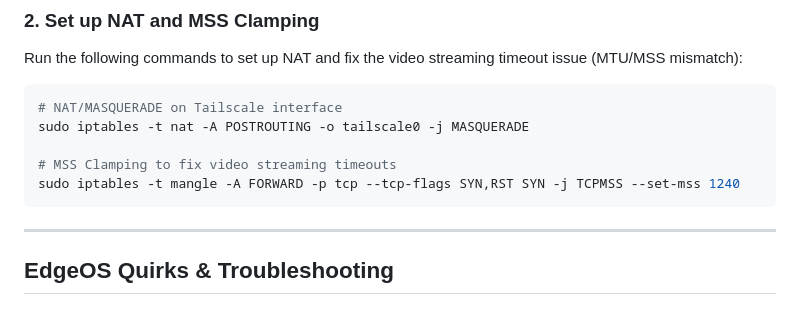
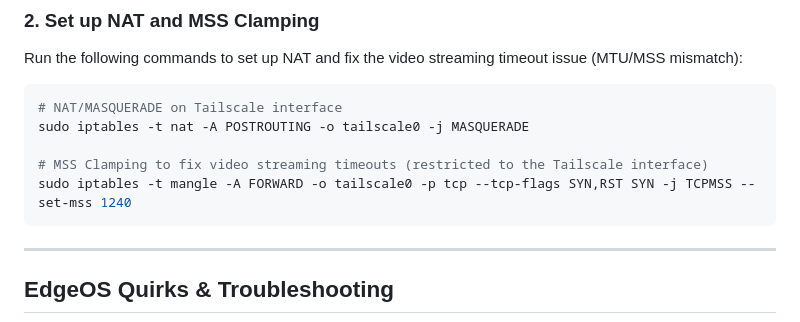
Before and after one commit to brerez/DeviceGatewayControl, a Markdown page: docs/SETUP_GUIDE.md, the part around the change. GitHub-like rendering.

Commit message:
docs: restrict MSS clamping rule to tailscale0 in setup guide

````diff
--- a/docs/SETUP_GUIDE.md
+++ b/docs/SETUP_GUIDE.md
@@ -101,8 +101,8 @@ Run the following commands to set up NAT and fix the video streaming timeout iss
 # NAT/MASQUERADE on Tailscale interface
 sudo iptables -t nat -A POSTROUTING -o tailscale0 -j MASQUERADE
 
-# MSS Clamping to fix video streaming timeouts
-sudo iptables -t mangle -A FORWARD -p tcp --tcp-flags SYN,RST SYN -j TCPMSS --set-mss 1240
+# MSS Clamping to fix video streaming timeouts (restricted to the Tailscale interface)
+sudo iptables -t mangle -A FORWARD -o tailscale0 -p tcp --tcp-flags SYN,RST SYN -j TCPMSS --set-mss 1240
 ```
 
 ---
````
